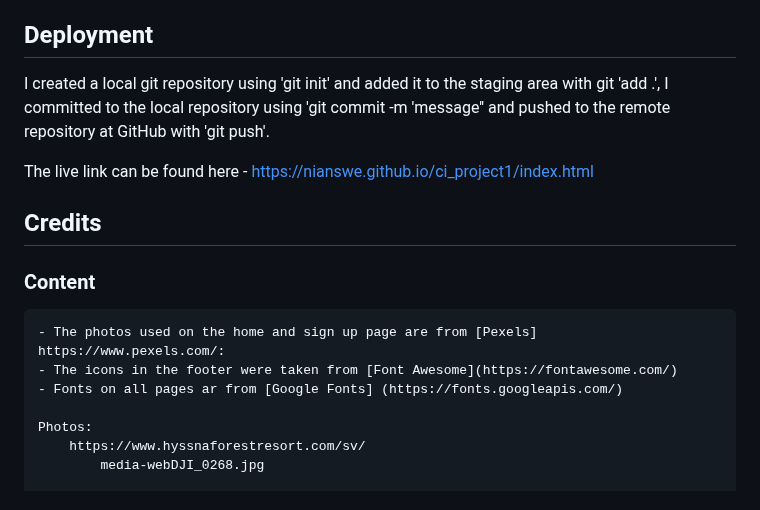
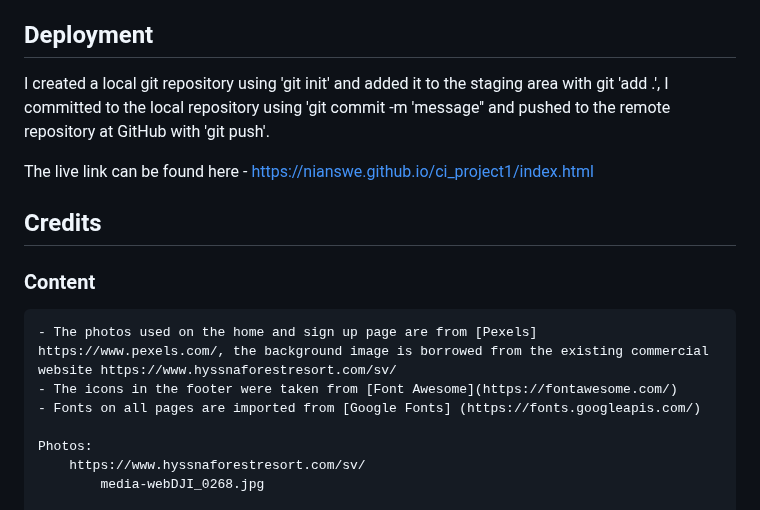
Before and after one commit to nianswe/ci_project1, a Markdown page: README.md, the part around one of its changes. Rendered like a GitHub page.

```diff
--- a/README.md
+++ b/README.md
@@ -93,16 +93,16 @@ No known bugs.
 
 ## Deployment
 
-I created a local git repository using 'git init' and added it to the staging area with git 'add .', I committed to the local repository  using 'git commit -m 'message'' and pushed to the remote repository at GitHub with 'git push'.
+I created a local git repository using 'git init' and added it to the staging area with git 'add .', I committed to the local repository using 'git commit -m 'message'' and pushed to the remote repository at GitHub with 'git push'.
 
 The live link can be found here - https://nianswe.github.io/ci_project1/index.html
 
 ## Credits
 
 ### Content
-    - The photos used on the home and sign up page are from [Pexels] https://www.pexels.com/:
+    - The photos used on the home and sign up page are from [Pexels] https://www.pexels.com/, the background image is borrowed from the existing commercial website https://www.hyssnaforestresort.com/sv/
     - The icons in the footer were taken from [Font Awesome](https://fontawesome.com/)
-    - Fonts on all pages ar from [Google Fonts] (https://fonts.googleapis.com/)
+    - Fonts on all pages are imported from [Google Fonts] (https://fonts.googleapis.com/)
 
     Photos:
         https://www.hyssnaforestresort.com/sv/
```
Also changed, not shown: other parts of README.md (+15 -15 lines).
